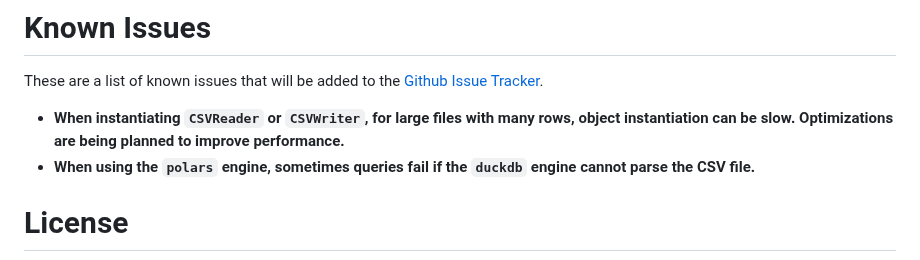
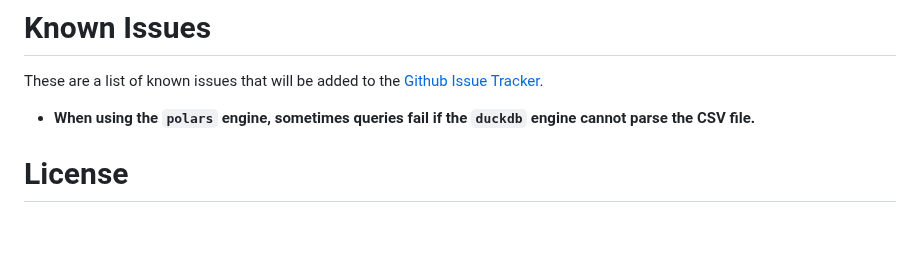
Before and after one commit to pmgraham/datagrunt, a Markdown page: docs/README.md, the part around the change. Drawn GitHub-style; blank space fills up the shorter version.

```diff
--- a/docs/README.md
+++ b/docs/README.md
@@ -250,7 +250,6 @@ Exposed in both the 'CSVReader` and `CSVWriter` classes are a number of attribut
 # Known Issues
 These are a list of known issues that will be added to the [Github Issue Tracker](https://github.com/pmgraham/datagrunt/issues).
 
-- **When instantiating `CSVReader` or `CSVWriter`, for large files with many rows, object instantiation can be slow. Optimizations are being planned to improve performance.**
 - **When using the `polars` engine, sometimes queries fail if the `duckdb` engine cannot parse the CSV file.**
 
 # License
```
